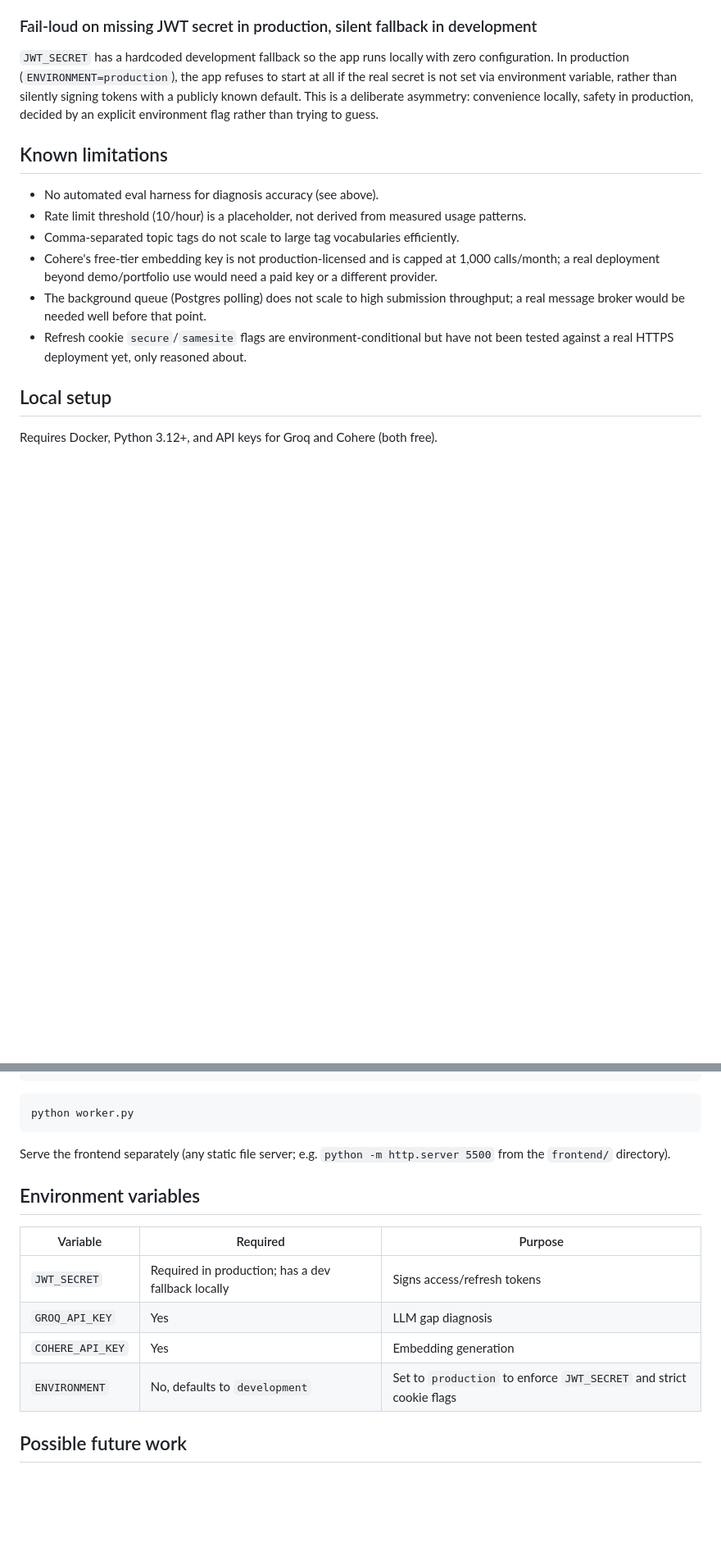
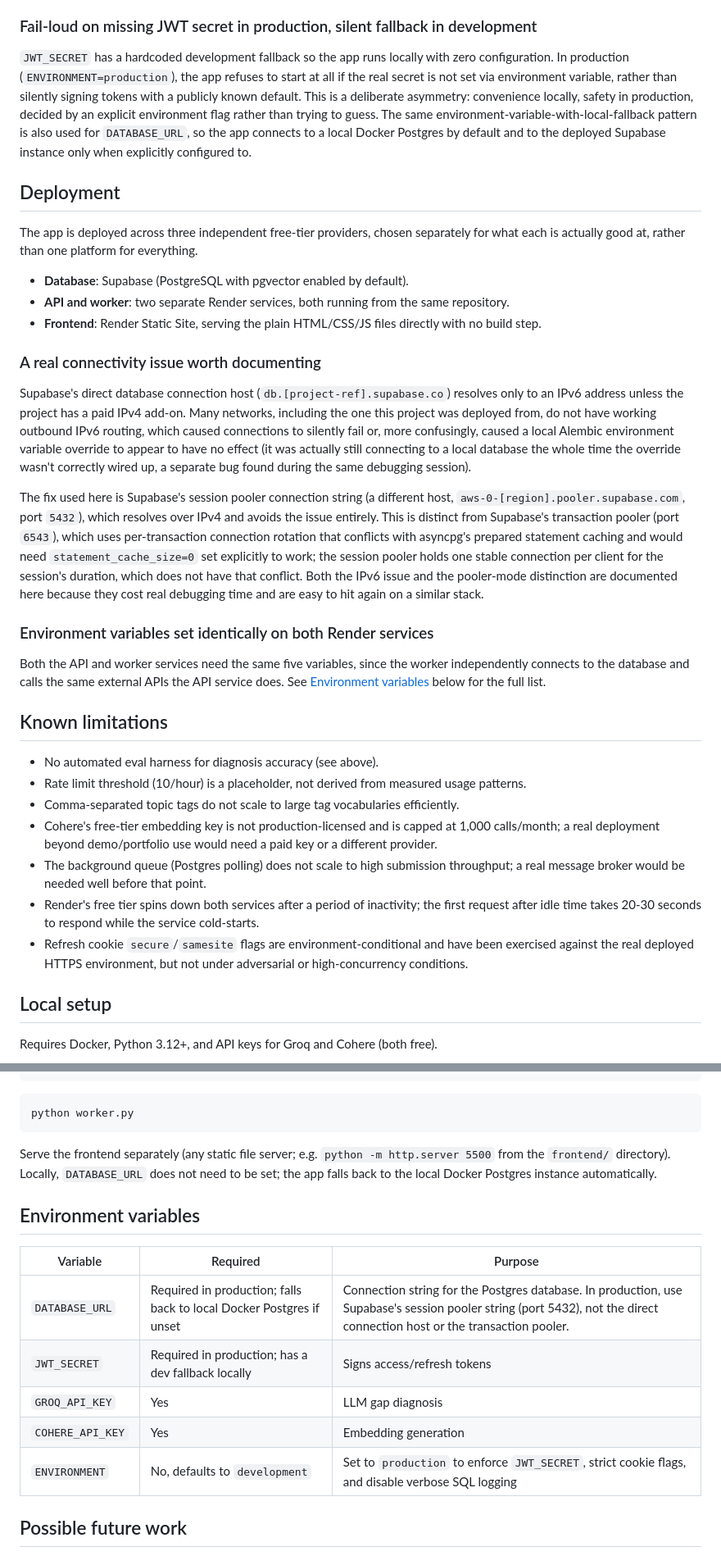
Before and after one commit to Dhruvraj1821/gap-tracker, a Markdown page: readme.md, 2 parts joined by grey strips. Shown at 82% size. Drawn GitHub-style; blank space fills up the shorter version.

Commit message:
docs: updated readme

````diff
--- a/readme.md
+++ b/readme.md
@@ -160,7 +167,25 @@ scoped to the same user and to submissions that already completed, retrieving th
 
 ### Fail-loud on missing JWT secret in production, silent fallback in development
 
-`JWT_SECRET` has a hardcoded development fallback so the app runs locally with zero configuration. In production (`ENVIRONMENT=production`), the app refuses to start at all if the real secret is not set via environment variable, rather than silently signing tokens with a publicly known default. This is a deliberate asymmetry: convenience locally, safety in production, decided by an explicit environment flag rather than trying to guess.
+`JWT_SECRET` has a hardcoded development fallback so the app runs locally with zero configuration. In production (`ENVIRONMENT=production`), the app refuses to start at all if the real secret is not set via environment variable, rather than silently signing tokens with a publicly known default. This is a deliberate asymmetry: convenience locally, safety in production, decided by an explicit environment flag rather than trying to guess. The same environment-variable-with-local-fallback pattern is also used for `DATABASE_URL`, so the app connects to a local Docker Postgres by default and to the deployed Supabase instance only when explicitly configured to.
+
+## Deployment
+
+The app is deployed across three independent free-tier providers, chosen separately for what each is actually good at, rather than one platform for everything.
+
+- **Database**: Supabase (PostgreSQL with pgvector enabled by default).
+- **API and worker**: two separate Render services, both running from the same repository.
+- **Frontend**: Render Static Site, serving the plain HTML/CSS/JS files directly with no build step.
+
+### A real connectivity issue worth documenting
+
+Supabase's direct database connection host (`db.[project-ref].supabase.co`) resolves only to an IPv6 address unless the project has a paid IPv4 add-on. Many networks, including the one this project was deployed from, do not have working outbound IPv6 routing, which caused connections to silently fail or, more confusingly, caused a local Alembic environment variable override to appear to have no effect (it was actually still connecting to a local database the whole time the override wasn't correctly wired up, a separate bug found during the same debugging session).
+
+The fix used here is Supabase's session pooler connection string (a different host, `aws-0-[region].pooler.supabase.com`, port `5432`), which resolves over IPv4 and avoids the issue entirely. This is distinct from Supabase's transaction pooler (port `6543`), which uses per-transaction connection rotation that conflicts with asyncpg's prepared statement caching and would need `statement_cache_size=0` set explicitly to work; the session pooler holds one stable connection per client for the session's duration, which does not have that conflict. Both the IPv6 issue and the pooler-mode distinction are documented here because they cost real debugging time and are easy to hit again on a similar stack.
+
+### Environment variables set identically on both Render services
+
+Both the API and worker services need the same five variables, since the worker independently connects to the database and calls the same external APIs the API service does. See [Environment variables](#environment-variables) below for the full list.
 
 ## Known limitations
 
@@ -169,7 +194,8 @@ scoped to the same user and to submissions that already completed, retrieving th
 - Comma-separated topic tags do not scale to large tag vocabularies efficiently.
 - Cohere's free-tier embedding key is not production-licensed and is capped at 1,000 calls/month; a real deployment beyond demo/portfolio use would need a paid key or a different provider.
 - The background queue (Postgres polling) does not scale to high submission throughput; a real message broker would be needed well before that point.
-- Refresh cookie `secure`/`samesite` flags are environment-conditional but have not been tested against a real HTTPS deployment yet, only reasoned about.
+- Render's free tier spins down both services after a period of inactivity; the first request after idle time takes 20-30 seconds to respond while the service cold-starts.
+- Refresh cookie `secure`/`samesite` flags are environment-conditional and have been exercised against the real deployed HTTPS environment, but not under adversarial or high-concurrency conditions.
 
 ## Local setup
 
@@ -198,16 +224,17 @@ uvicorn main:app --reload
 python worker.py
 ```
 
-Serve the frontend separately (any static file server; e.g. `python -m http.server 5500` from the `frontend/` directory).
+Serve the frontend separately (any static file server; e.g. `python -m http.server 5500` from the `frontend/` directory). Locally, `DATABASE_URL` does not need to be set; the app falls back to the local Docker Postgres instance automatically.
 
 ## Environment variables
 
 | Variable | Required | Purpose |
 |---|---|---|
+| `DATABASE_URL` | Required in production; falls back to local Docker Postgres if unset | Connection string for the Postgres database. In production, use Supabase's session pooler string (port 5432), not the direct connection host or the transaction pooler. |
 | `JWT_SECRET` | Required in production; has a dev fallback locally | Signs access/refresh tokens |
 | `GROQ_API_KEY` | Yes | LLM gap diagnosis |
 | `COHERE_API_KEY` | Yes | Embedding generation |
-| `ENVIRONMENT` | No, defaults to `development` | Set to `production` to enforce `JWT_SECRET` and strict cookie flags |
+| `ENVIRONMENT` | No, defaults to `development` | Set to `production` to enforce `JWT_SECRET`, strict cookie flags, and disable verbose SQL logging |
 
 ## Possible future work
 
````
Also changed, not shown: other parts of readme.md (+11 -4 lines).
